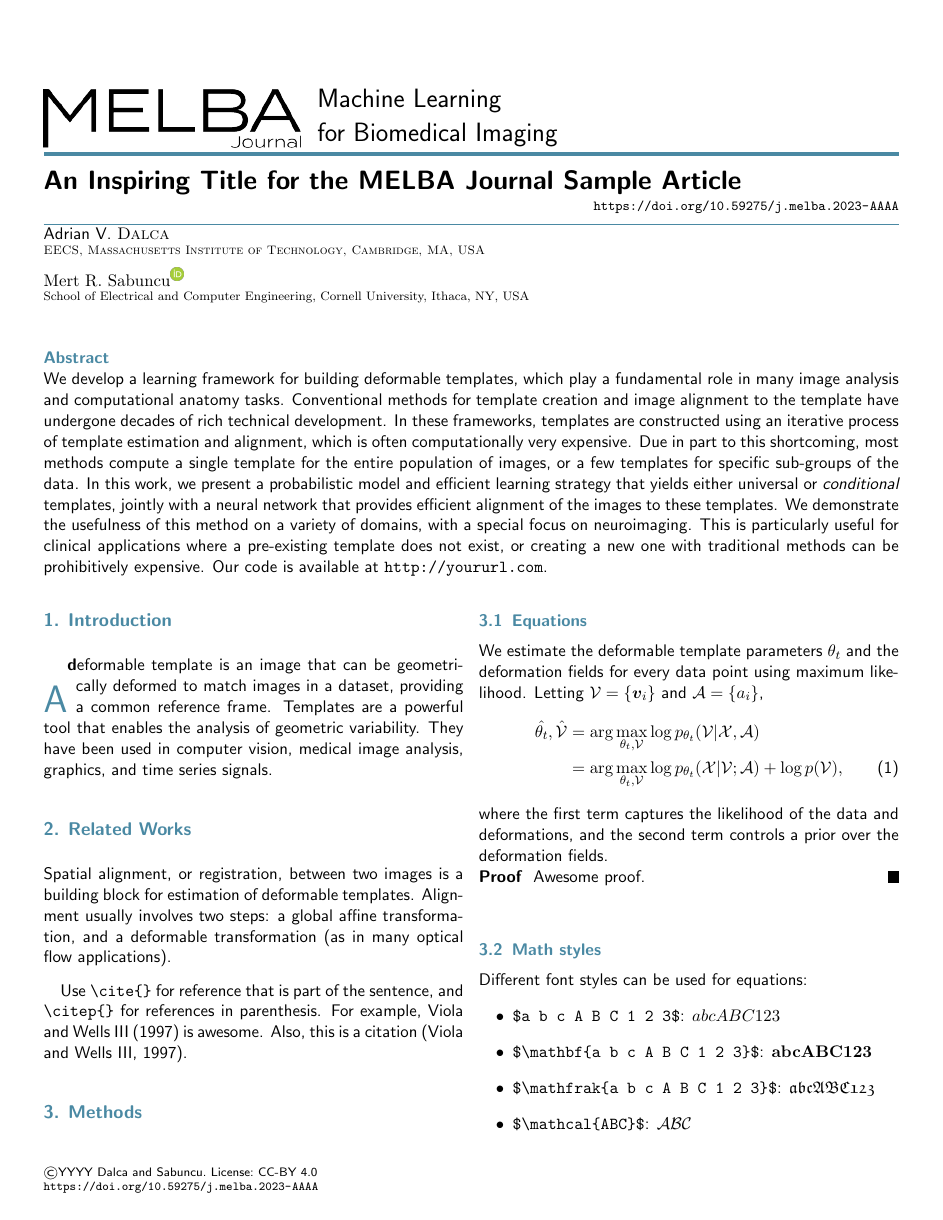
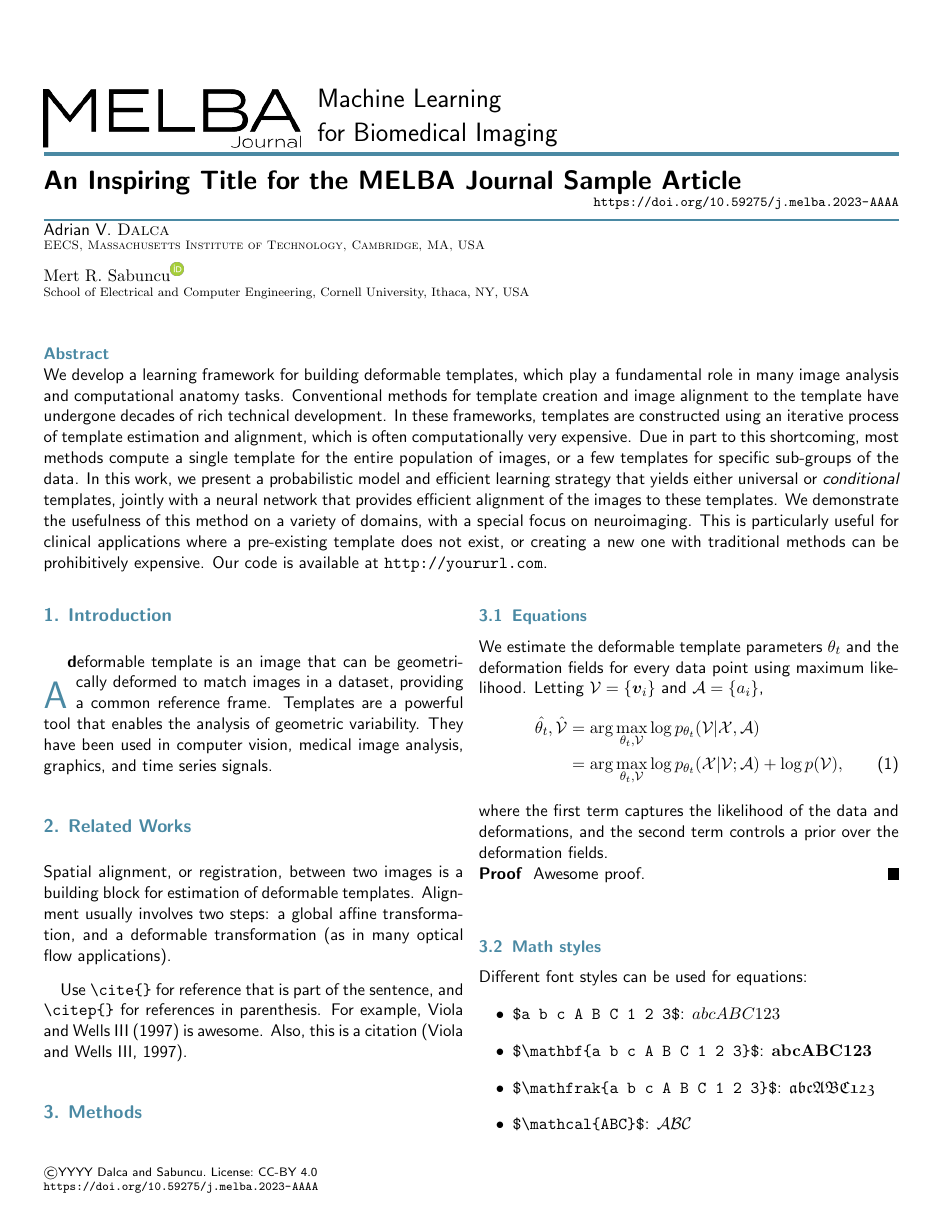
Before and after one commit to melba-journal/submission, a LaTeX document (latex/melba-sample.tex, which reads latex/melba.cls): page 1 of 4. Compiled offline with pdfLaTeX.

Commit message:
Switch melba.sty to a .cls

```diff
--- a/latex/melba-sample.tex
+++ b/latex/melba-sample.tex
@@ -1,24 +1,12 @@
-\documentclass[twoside,twocolumn,11pt]{article}
-
-% melba package. use options:
+\documentclass[accepted]{melba}
+% melba class has several options:
 % - 'arxiv' in arXiv pre-print in submission (disable line numbers)
 % - 'accepted' for MELBA _accepted_ papers **only**;
 % - 'specialissue' for MELBA accepted papers that are part of a special issue.
 %                  to be used in conjunction with 'accepted'
-\usepackage[accepted]{melba}
 
 \usepackage{mwe} % to get dummy images, only for the example
 % Can be removed for actual manuscripts
-
-
-% Any additional packages needed should be included after jmlr2e.
-% Note that jmlr2e.sty includes epsfig, amssymb, natbib and graphicx,
-% and defines many common macros, such as 'proof' and 'example'.
-%
-% It also sets the bibliographystyle to plainnat; for more information on
-% natbib citation styles, see the natbib documentation, a copy of which
-% is archived at http://www.jmlr.org/format/natbib.pdf
-
 
 % often used packages
 \usepackage{amsmath,amsfonts}
--- a/latex/melba.sty
+++ b/latex/melba.cls
@@ -1,9 +1,13 @@
-% v2.xx -- 2023/12/XX
+% v2.xx -- 2024/04/XX
 % For any question, please contact publishing-editor@melba-journal.org
+\NeedsTeXFormat{LaTeX2e}
+\ProvidesClass{melba}
+
+\LoadClass[twoside,twocolumn,11pt]{article}
 
 % This style file was based on the JLMR style file.
-\usepackage{amsmath}
-\usepackage{lineno} % for line numbers. TODO: make this opnly called in submission
+\RequirePackage{amsmath}
+\RequirePackage{lineno} % for line numbers. TODO: make this opnly called in submission
 \typeout{Document Style `melba-jmlr' v2.xx -- 2023.}
 
 \newif\if@abbrvbib\@abbrvbibfalse
@@ -264,7 +268,6 @@
   {\color{melba}\rule{\textwidth}{3pt}}
  {\LARGE\bf \@title \par}
  {\hfill \footnotesize\url{\@doi}}
- \vskip
   {\color{melba}\rule{\textwidth}{1pt}}
  {\def\and{\unskip\enspace{\rm and}\enspace}%
   \def\addr{\scriptsize}%
```
